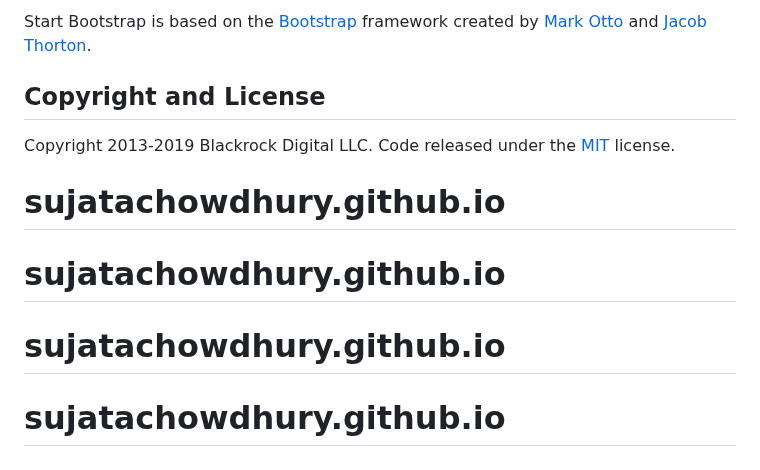
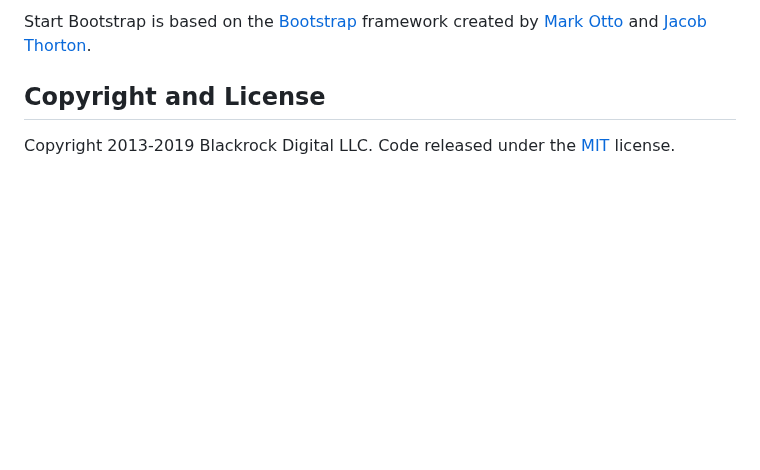
Before and after one commit to sujatachowdhury/sujatachowdhury.github.io, a Markdown page: README.md, the part around the change. Drawn GitHub-style; blank space fills up the shorter version.

```diff
--- a/README.md
+++ b/README.md
@@ -58,7 +58,3 @@ Start Bootstrap is based on the [Bootstrap](http://getbootstrap.com/) framework
 ## Copyright and License
 
 Copyright 2013-2019 Blackrock Digital LLC. Code released under the [MIT](https://github.com/BlackrockDigital/startbootstrap-full-width-pics/blob/gh-pages/LICENSE) license.
-# sujatachowdhury.github.io
-# sujatachowdhury.github.io
-# sujatachowdhury.github.io
-# sujatachowdhury.github.io
```
